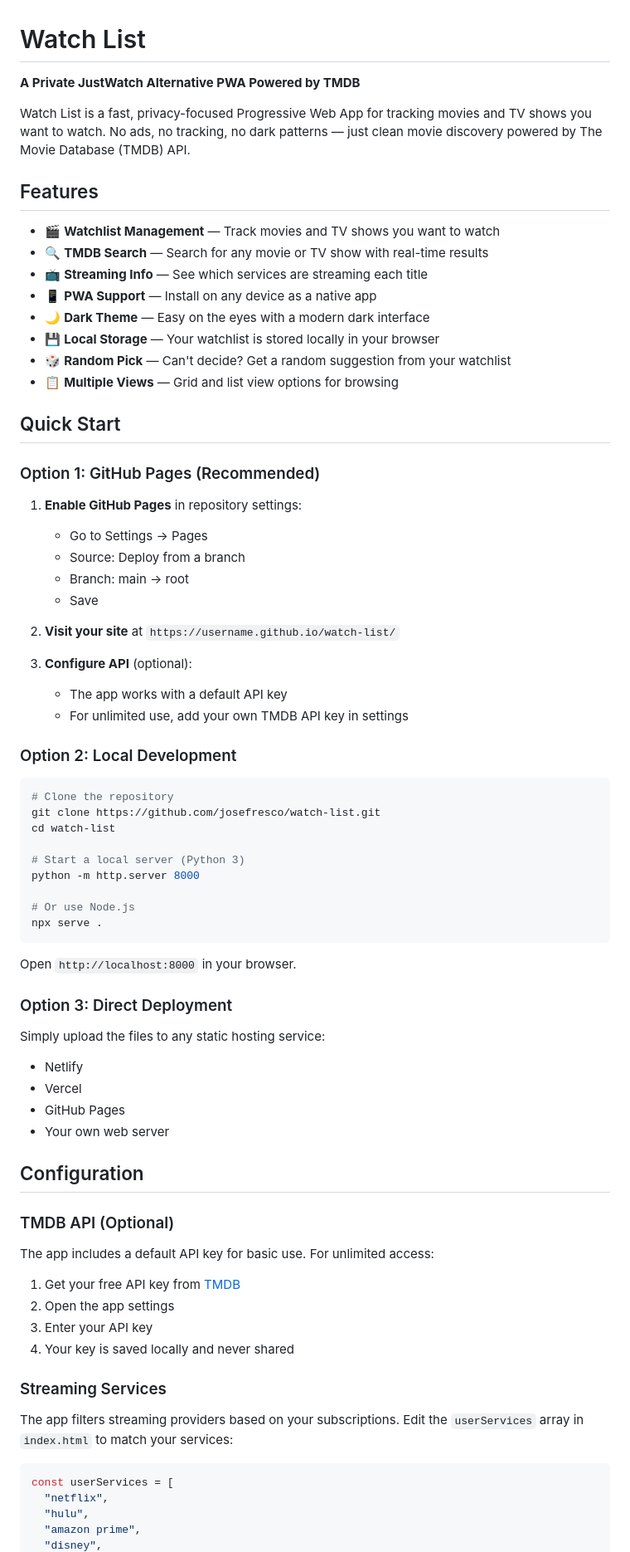
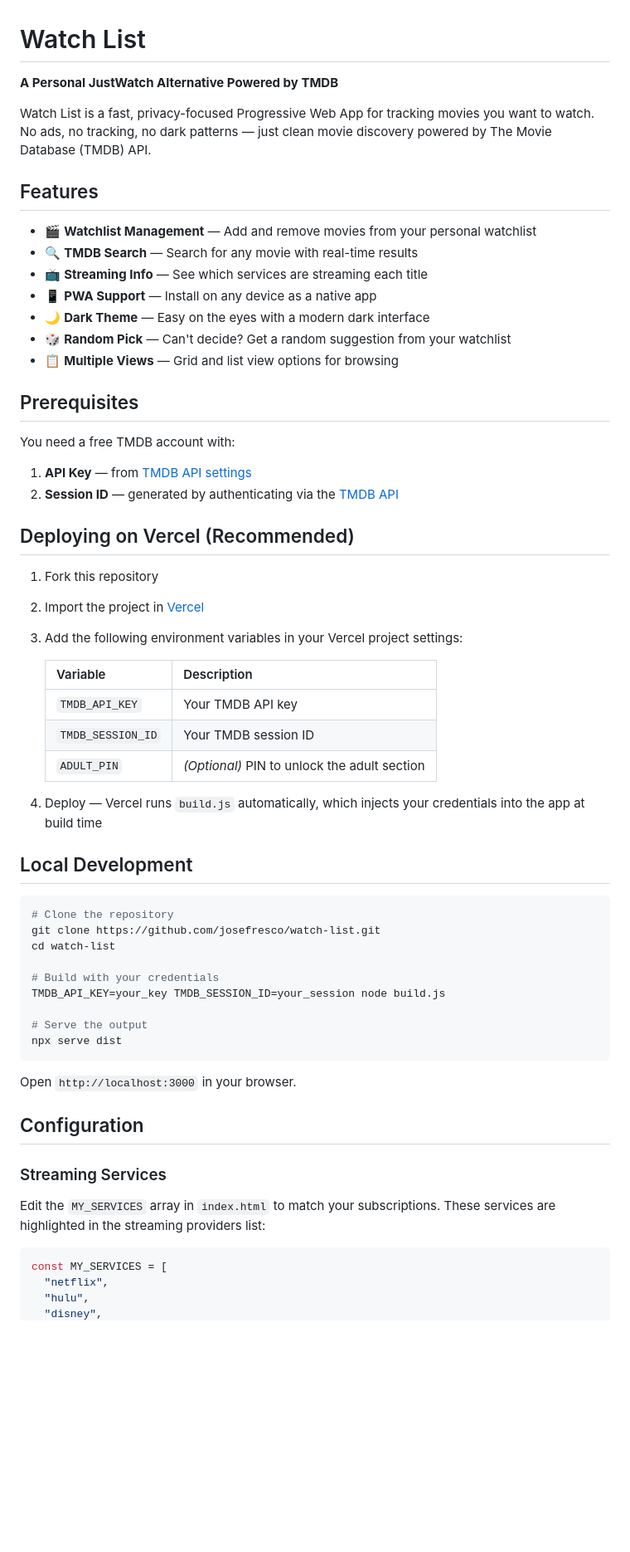
Before and after one commit to josefresco/watch-list, a Markdown page: README.md, the part around one of its changes. Shown at 83% size. GitHub-like rendering; blank space fills up the shorter version.

````diff
--- a/README.md
+++ b/README.md
@@ -1,78 +1,64 @@
 # Watch List
 
-**A Private JustWatch Alternative PWA Powered by TMDB**
+**A Personal JustWatch Alternative Powered by TMDB**
 
-Watch List is a fast, privacy-focused Progressive Web App for tracking movies and TV shows you want to watch. No ads, no tracking, no dark patterns — just clean movie discovery powered by The Movie Database (TMDB) API.
+Watch List is a fast, privacy-focused Progressive Web App for tracking movies you want to watch. No ads, no tracking, no dark patterns — just clean movie discovery powered by The Movie Database (TMDB) API.
 
 ## Features
 
-- 🎬 **Watchlist Management** — Track movies and TV shows you want to watch
-- 🔍 **TMDB Search** — Search for any movie or TV show with real-time results
+- 🎬 **Watchlist Management** — Add and remove movies from your personal watchlist
+- 🔍 **TMDB Search** — Search for any movie with real-time results
 - 📺 **Streaming Info** — See which services are streaming each title
 - 📱 **PWA Support** — Install on any device as a native app
 - 🌙 **Dark Theme** — Easy on the eyes with a modern dark interface
-- 💾 **Local Storage** — Your watchlist is stored locally in your browser
 - 🎲 **Random Pick** — Can't decide? Get a random suggestion from your watchlist
 - 📋 **Multiple Views** — Grid and list view options for browsing
 
-## Quick Start
+## Prerequisites
 
-### Option 1: GitHub Pages (Recommended)
+You need a free TMDB account with:
 
-1. **Enable GitHub Pages** in repository settings:
-   - Go to Settings → Pages
-   - Source: Deploy from a branch
-   - Branch: main → root
-   - Save
+1. **API Key** — from [TMDB API settings](https://www.themoviedb.org/settings/api)
+2. **Session ID** — generated by authenticating via the [TMDB API](https://developer.themoviedb.org/reference/authentication-how-do-i-generate-a-session-id)
 
-2. **Visit your site** at `https://username.github.io/watch-list/`
+## Deploying on Vercel (Recommended)
 
-3. **Configure API** (optional):
-   - The app works with a default API key
-   - For unlimited use, add your own TMDB API key in settings
+1. Fork this repository
+2. Import the project in [Vercel](https://vercel.com)
+3. Add the following environment variables in your Vercel project settings:
 
-### Option 2: Local Development
+   | Variable | Description |
+   |----------|-------------|
+   | `TMDB_API_KEY` | Your TMDB API key |
+   | `TMDB_SESSION_ID` | Your TMDB session ID |
+   | `ADULT_PIN` | *(Optional)* PIN to unlock the adult section |
+
+4. Deploy — Vercel runs `build.js` automatically, which injects your credentials into the app at build time
+
+## Local Development
 
 ```bash
 # Clone the repository
 git clone https://github.com/josefresco/watch-list.git
 cd watch-list
 
-# Start a local server (Python 3)
-python -m http.server 8000
+# Build with your credentials
+TMDB_API_KEY=your_key TMDB_SESSION_ID=your_session node build.js
 
-# Or use Node.js
-npx serve .
+# Serve the output
+npx serve dist
 ```
 
-Open `http://localhost:8000` in your browser.
-
-### Option 3: Direct Deployment
-
-Simply upload the files to any static hosting service:
-- Netlify
-- Vercel
-- GitHub Pages
-- Your own web server
+Open `http://localhost:3000` in your browser.
 
 ## Configuration
 
-### TMDB API (Optional)
-
-The app includes a default API key for basic use. For unlimited access:
-
-1. Get your free API key from [TMDB](https://www.themoviedb.org/settings/api)
-2. Open the app settings
-3. Enter your API key
-4. Your key is saved locally and never shared
-
 ### Streaming Services
 
-The app filters streaming providers based on your subscriptions. Edit the `userServices` array in `index.html` to match your services:
+Edit the `MY_SERVICES` array in `index.html` to match your subscriptions. These services are highlighted in the streaming providers list:
 
 ```javascript
-const userServices = [
+const MY_SERVICES = [
   "netflix",
   "hulu",
-  "amazon prime",
   "disney",
````
Also changed, not shown: other parts of README.md (+27 -58 lines).
